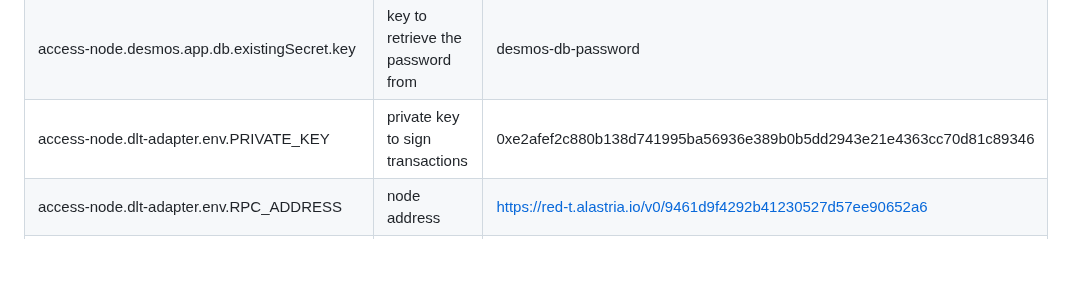
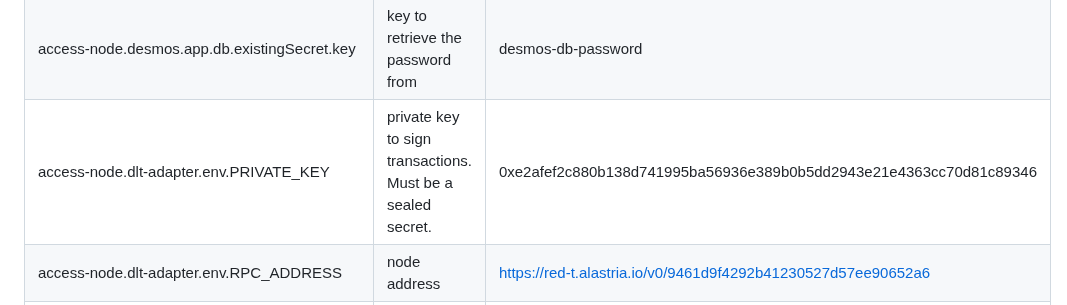
Before and after one commit to DOME-Marketplace/integration-guide, a Markdown page: README.md, the part around the change. GitHub-like rendering; blank space fills up the shorter version.

Commit message:
Added doc to reflect that the PRIVATE KEY of the DLT Adapter is now a sealed secret.

```diff
--- a/README.md
+++ b/README.md
@@ -357,7 +357,7 @@ Blockchain connector fields present int this file are:
 | access-node.desmos.app.db.existingSecret.enabled       | should an existing secret be used                                                       | false                                                              |
 | access-node.desmos.app.db.existingSecret.name          | name of the secret                                                                      | desmos-api-secret                                                  |
 | access-node.desmos.app.db.existingSecret.key           | key to retrieve the password from                                                       | desmos-db-password                                                 |
-| access-node.dlt-adapter.env.PRIVATE_KEY                | private key to sign transactions                                                        | 0xe2afef2c880b138d741995ba56936e389b0b5dd2943e21e4363cc70d81c89346 |
+| access-node.dlt-adapter.env.PRIVATE_KEY                | private key to sign transactions. Must be a sealed secret.                                                        | 0xe2afef2c880b138d741995ba56936e389b0b5dd2943e21e4363cc70d81c89346 |
 | access-node.dlt-adapter.env.RPC_ADDRESS                | node address                                                                            | https://red-t.alastria.io/v0/9461d9f4292b41230527d57ee90652a6      |
 | access-node.dlt-adapter.env.ISS                        | organization identifier hashed with SHA-256                                             | 0x43b27fef24cfe8a0b797ed8a36de2884f9963c0c2a0da640e3ec7ad6cd0c493d |
 | access-node.postgresql.auth.username                   | username to be used                                                                     | postgres                                                           |
```
